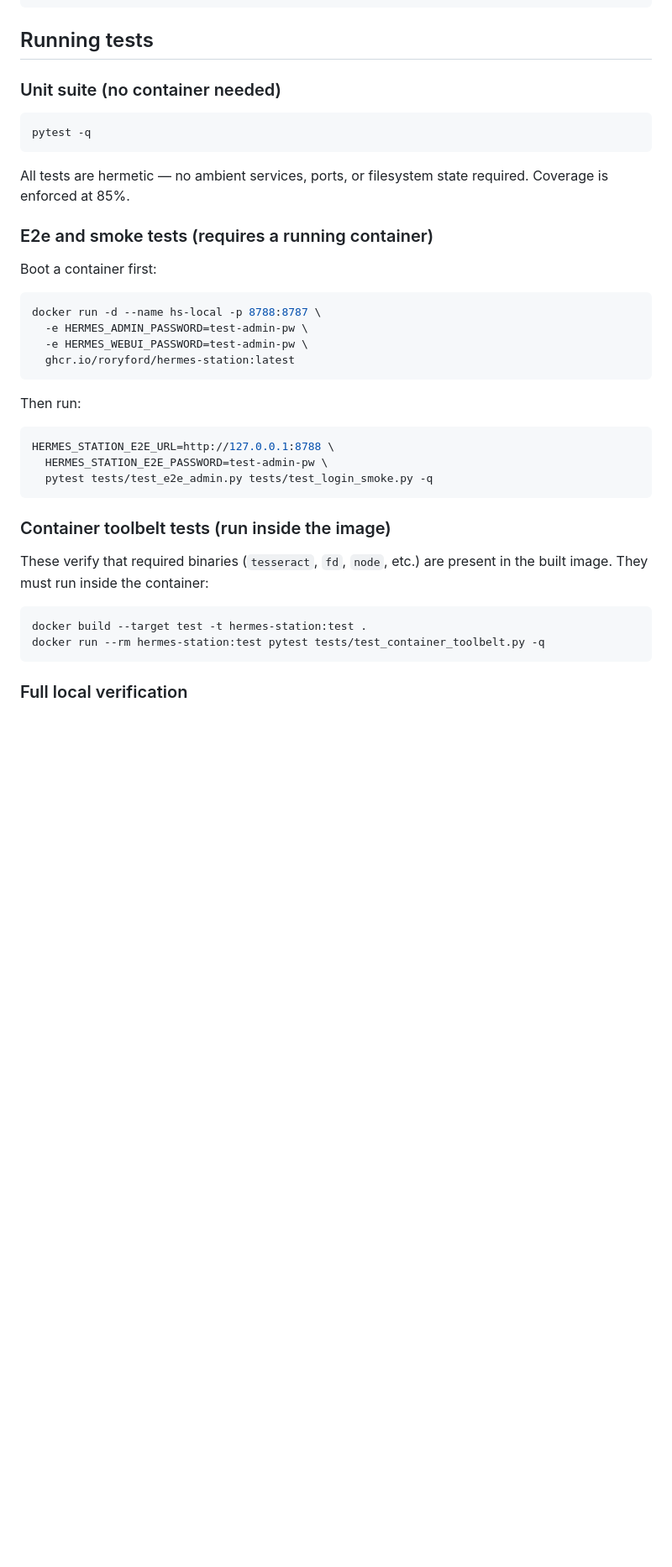
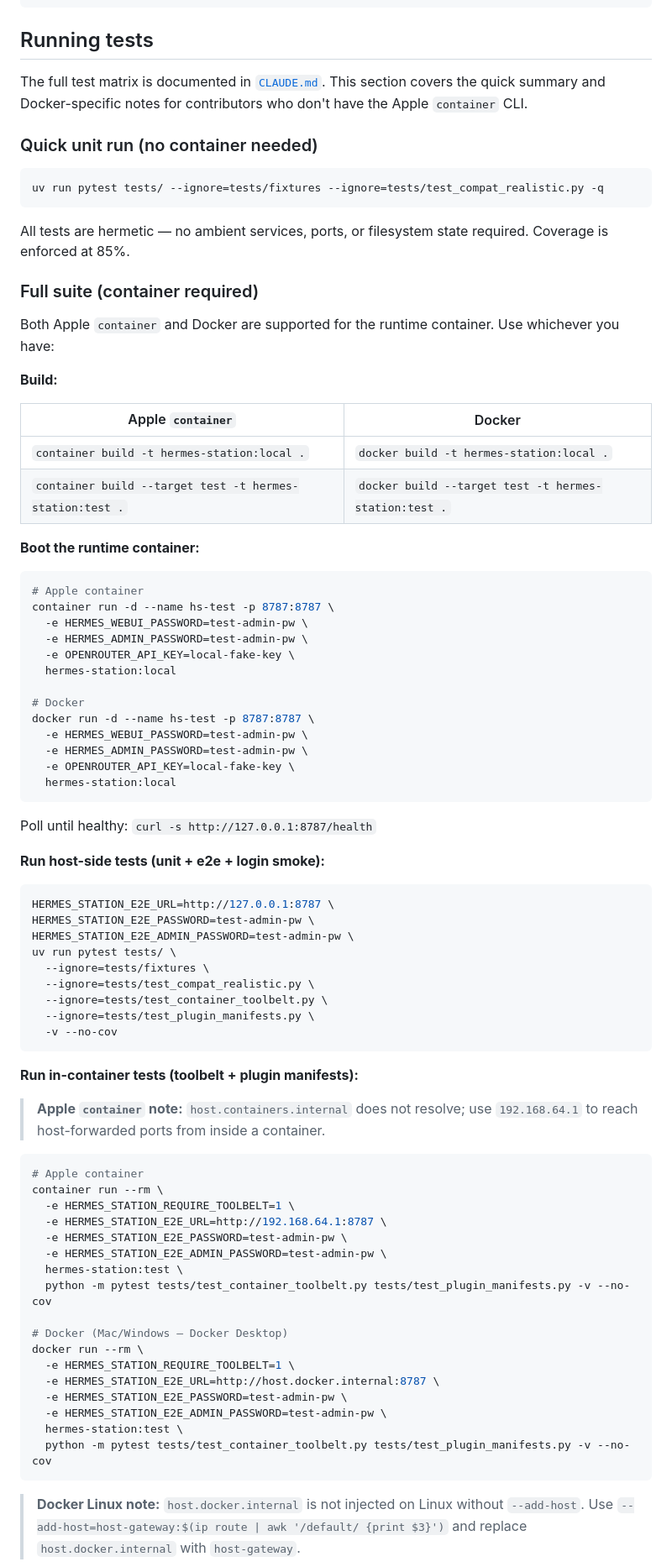
Before and after one commit to roryford/hermes-station, a Markdown page: CONTRIBUTING.md, the part around one of its changes. Shown at 84% size. Drawn GitHub-style; blank space fills up the shorter version.

````diff
--- a/CONTRIBUTING.md
+++ b/CONTRIBUTING.md
@@ -52,41 +52,84 @@ docker run --rm -p 8787:8787 \
 
 ## Running tests
 
-### Unit suite (no container needed)
+The full test matrix is documented in [`CLAUDE.md`](CLAUDE.md). This section covers the quick summary and Docker-specific notes for contributors who don't have the Apple `container` CLI.
+
+### Quick unit run (no container needed)
 
 ```bash
-pytest -q
+uv run pytest tests/ --ignore=tests/fixtures --ignore=tests/test_compat_realistic.py -q
 ```
 
 All tests are hermetic — no ambient services, ports, or filesystem state required. Coverage is enforced at 85%.
 
-### E2e and smoke tests (requires a running container)
+### Full suite (container required)
 
-Boot a container first:
+Both Apple `container` and Docker are supported for the runtime container. Use whichever you have:
+
+**Build:**
+
+| Apple `container` | Docker |
+|---|---|
+| `container build -t hermes-station:local .` | `docker build -t hermes-station:local .` |
+| `container build --target test -t hermes-station:test .` | `docker build --target test -t hermes-station:test .` |
+
+**Boot the runtime container:**
 
 ```bash
-docker run -d --name hs-local -p 8788:8787 \
+# Apple container
+container run -d --name hs-test -p 8787:8787 \
+  -e HERMES_WEBUI_PASSWORD=test-admin-pw \
   -e HERMES_ADMIN_PASSWORD=test-admin-pw \
+  -e OPENROUTER_API_KEY=local-fake-key \
+  hermes-station:local
+
+# Docker
+docker run -d --name hs-test -p 8787:8787 \
   -e HERMES_WEBUI_PASSWORD=test-admin-pw \
-  ghcr.io/roryford/hermes-station:latest
+  -e HERMES_ADMIN_PASSWORD=test-admin-pw \
+  -e OPENROUTER_API_KEY=local-fake-key \
+  hermes-station:local
 ```
 
-Then run:
+Poll until healthy: `curl -s http://127.0.0.1:8787/health`
+
+**Run host-side tests (unit + e2e + login smoke):**
 
 ```bash
-HERMES_STATION_E2E_URL=http://127.0.0.1:8788 \
-  HERMES_STATION_E2E_PASSWORD=test-admin-pw \
-  pytest tests/test_e2e_admin.py tests/test_login_smoke.py -q
+HERMES_STATION_E2E_URL=http://127.0.0.1:8787 \
+HERMES_STATION_E2E_PASSWORD=test-admin-pw \
+HERMES_STATION_E2E_ADMIN_PASSWORD=test-admin-pw \
+uv run pytest tests/ \
+  --ignore=tests/fixtures \
+  --ignore=tests/test_compat_realistic.py \
+  --ignore=tests/test_container_toolbelt.py \
+  --ignore=tests/test_plugin_manifests.py \
+  -v --no-cov
 ```
 
-### Container toolbelt tests (run inside the image)
+**Run in-container tests (toolbelt + plugin manifests):**
 
-These verify that required binaries (`tesseract`, `fd`, `node`, etc.) are present in the built image. They must run inside the container:
+> **Apple `container` note:** `host.containers.internal` does not resolve; use `192.168.64.1` to reach host-forwarded ports from inside a container.
 
 ```bash
-docker build --target test -t hermes-station:test .
-docker run --rm hermes-station:test pytest tests/test_container_toolbelt.py -q
+# Apple container
+container run --rm \
+  -e HERMES_STATION_REQUIRE_TOOLBELT=1 \
+  -e HERMES_STATION_E2E_URL=http://192.168.64.1:8787 \
+  -e HERMES_STATION_E2E_PASSWORD=test-admin-pw \
+  -e HERMES_STATION_E2E_ADMIN_PASSWORD=test-admin-pw \
+  hermes-station:test \
+  python -m pytest tests/test_container_toolbelt.py tests/test_plugin_manifests.py -v --no-cov
+
+# Docker (Mac/Windows — Docker Desktop)
+docker run --rm \
+  -e HERMES_STATION_REQUIRE_TOOLBELT=1 \
+  -e HERMES_STATION_E2E_URL=http://host.docker.internal:8787 \
+  -e HERMES_STATION_E2E_PASSWORD=test-admin-pw \
+  -e HERMES_STATION_E2E_ADMIN_PASSWORD=test-admin-pw \
+  hermes-station:test \
+  python -m pytest tests/test_container_toolbelt.py tests/test_plugin_manifests.py -v --no-cov
 ```
 
-### Full local verification
+> **Docker Linux note:** `host.docker.internal` is not injected on Linux without `--add-host`. Use `--add-host=host-gateway:$(ip route | awk '/default/ {print $3}')` and replace `host.docker.internal` with `host-gateway`.
 
````
Also changed, not shown: other parts of CONTRIBUTING.md (+14 -4 lines), docs/fixtures.md (added, +125 -0 lines), docs/troubleshooting.md (added, +175 -0 lines).
